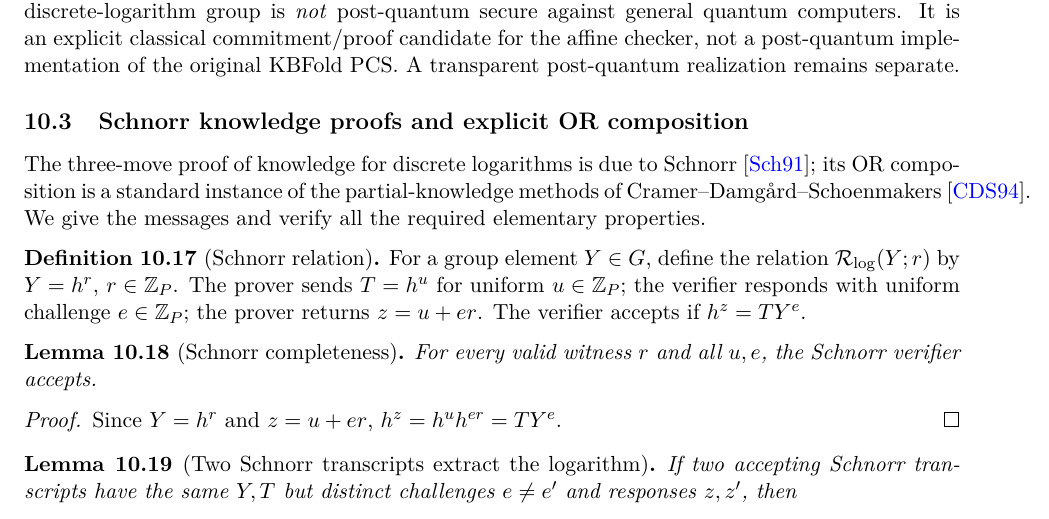
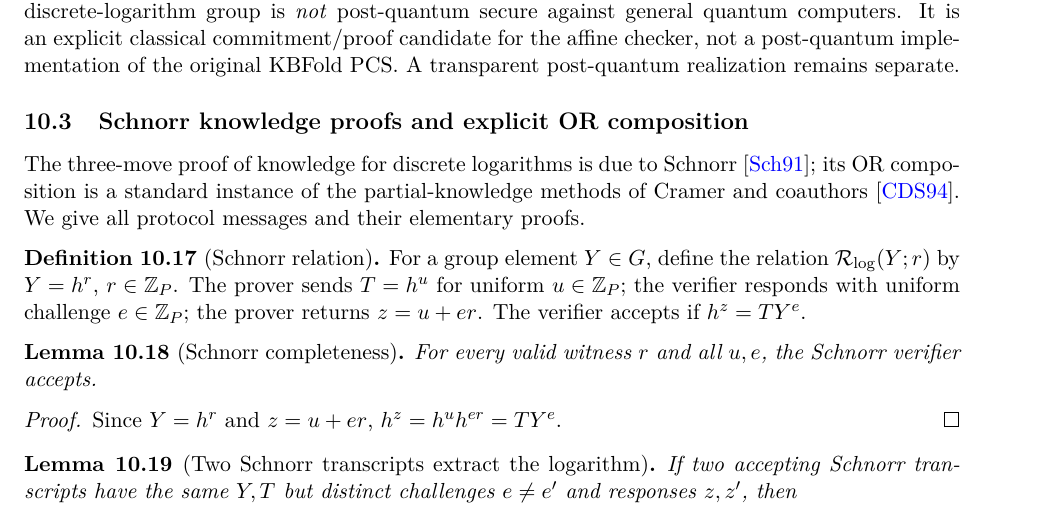
Before and after one commit to qoosmo/kbfold, a LaTeX paper (paper/zk-extension/main.tex, which reads paper/zk-extension/sections/10c-or-schnorr.tex): part of page 129 of 141, cut so that both start at the same text. Compiled offline with pdfLaTeX.

Commit message:
Eliminate overfull LaTeX theorem headings and line breaks

```diff
--- a/paper/zk-extension/sections/10c-or-schnorr.tex
+++ b/paper/zk-extension/sections/10c-or-schnorr.tex
@@ -2,8 +2,8 @@
 The three-move proof of knowledge for discrete logarithms
 is due to Schnorr~\cite{Schnorr1991}; its OR composition is
 a standard instance of the partial-knowledge methods
-of Cramer--Damgård--Schoenmakers~\cite{CramerDamgardSchoenmakers1994}.
-We give the messages and verify all the required elementary properties.
+of Cramer and coauthors~\cite{CramerDamgardSchoenmakers1994}.
+We give all protocol messages and their elementary proofs.
 
 \begin{definition}[Schnorr relation]\label{def:realize:schnorr}
 For a group element $Y\in G$, define the relation
```
